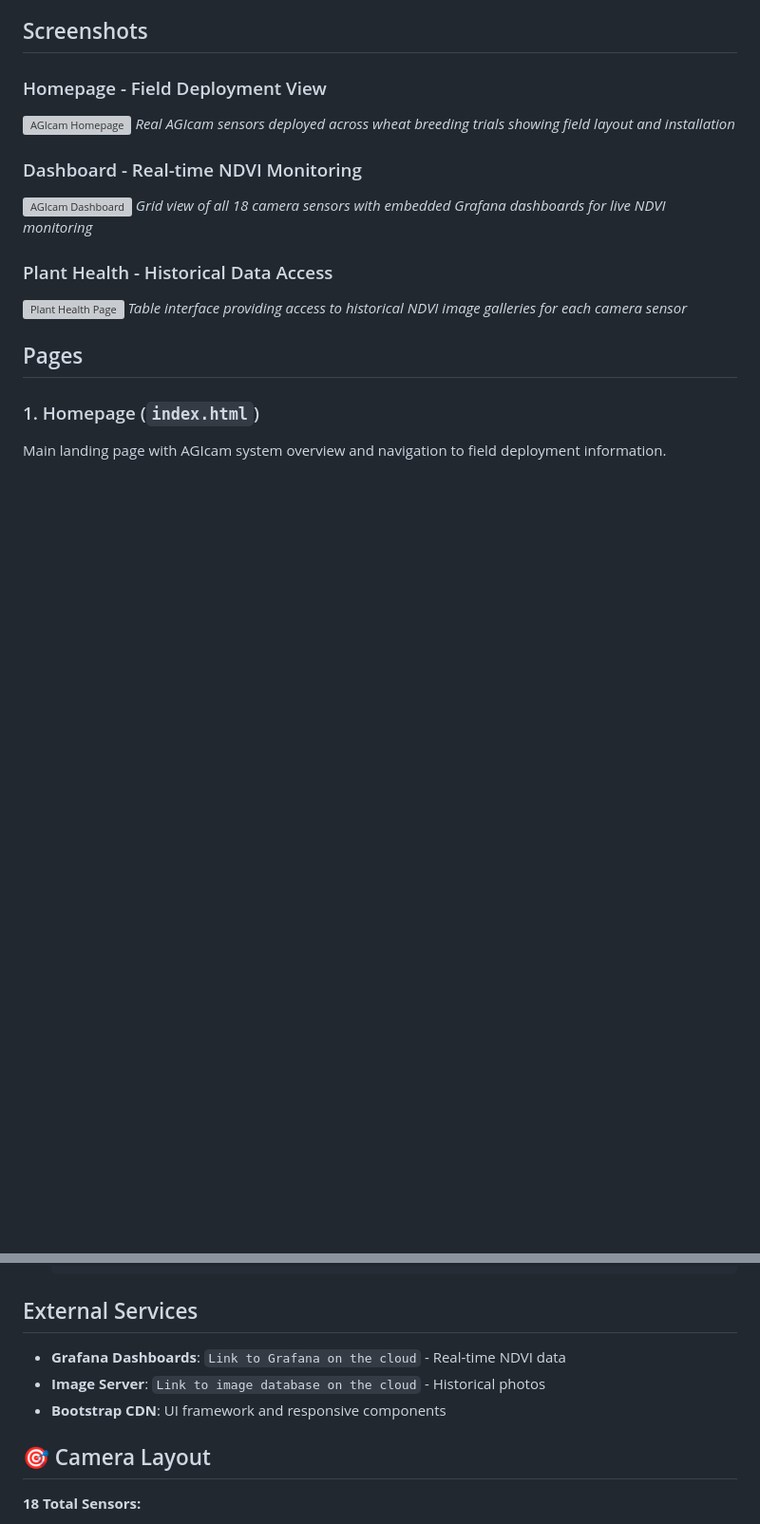
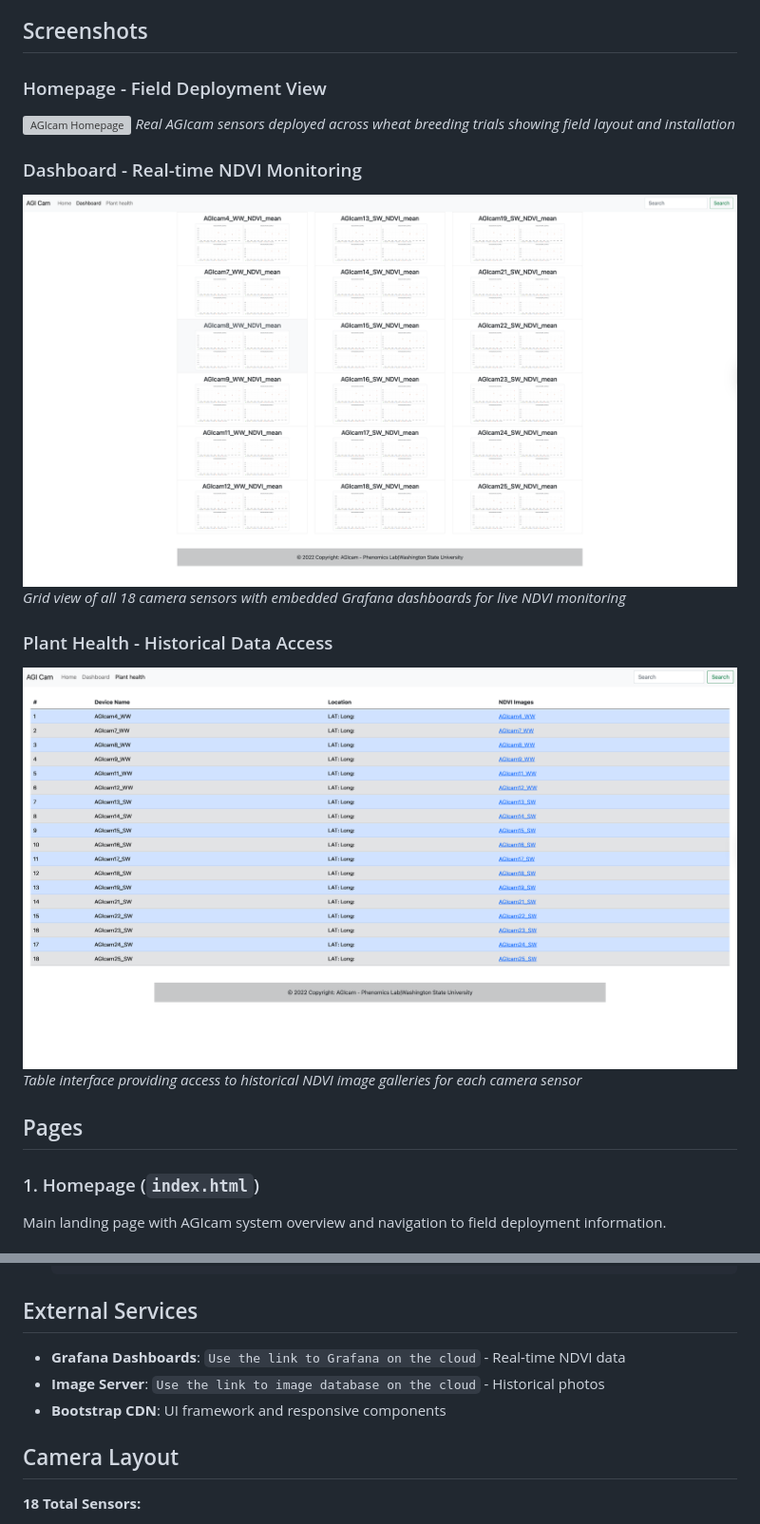
Before and after one commit to WorasitSangjan/IoT-Based-Camera-Development, a Markdown page: 4_AGIcam_Dashboard/README.md, 2 parts joined by grey strips. Shown at 95% size. GitHub-like rendering; blank space fills up the shorter version; grey boxes are pictures that could not be loaded.

```diff
--- a/4_AGIcam_Dashboard/README.md
+++ b/4_AGIcam_Dashboard/README.md
@@ -17,11 +17,11 @@ The AGIcam Dashboard provides real-time monitoring and historical data access fo
 *Real AGIcam sensors deployed across wheat breeding trials showing field layout and installation*
 
 ### Dashboard - Real-time NDVI Monitoring
-![AGIcam Dashboard](images/dashboard-screenshot.png)
+![AGIcam Dashboard](https://github.com/WorasitSangjan/IoT-based-Camera-Development/blob/main/4_AGIcam_Dashboard/images/dashboard-screenshort.png)
 *Grid view of all 18 camera sensors with embedded Grafana dashboards for live NDVI monitoring*
 
 ### Plant Health - Historical Data Access
-![Plant Health Page](images/planthealth-screenshot.png)
+![Plant Health Page](https://github.com/WorasitSangjan/IoT-based-Camera-Development/blob/main/4_AGIcam_Dashboard/images/planthealth-screenshort.png)
 *Table interface providing access to historical NDVI image galleries for each camera sensor*
 
 ## Pages
@@ -72,11 +72,11 @@ Table format providing:
 
 ## External Services
 
-- **Grafana Dashboards**: `Link to Grafana on the cloud` - Real-time NDVI data
-- **Image Server**: `Link to image database on the cloud` - Historical photos
+- **Grafana Dashboards**: `Use the link to Grafana on the cloud` - Real-time NDVI data
+- **Image Server**: `Use the link to image database on the cloud` - Historical photos
 - **Bootstrap CDN**: UI framework and responsive components
 
-## 🎯 Camera Layout
+## Camera Layout
 
 **18 Total Sensors:**
 - **Winter Wheat (6)**: AGIcam4, 7, 8, 9, 11, 12
```
Also changed, not shown: other parts of 4_AGIcam_Dashboard/README.md (+1 -1 lines).
